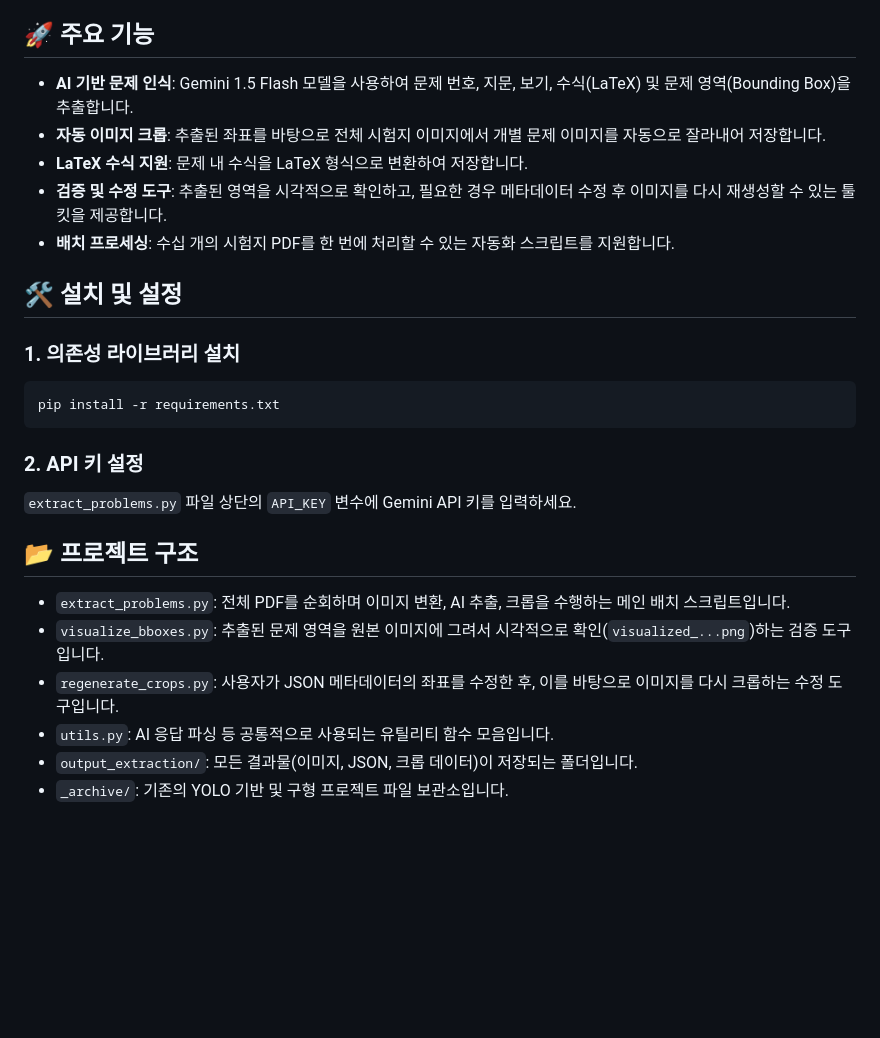
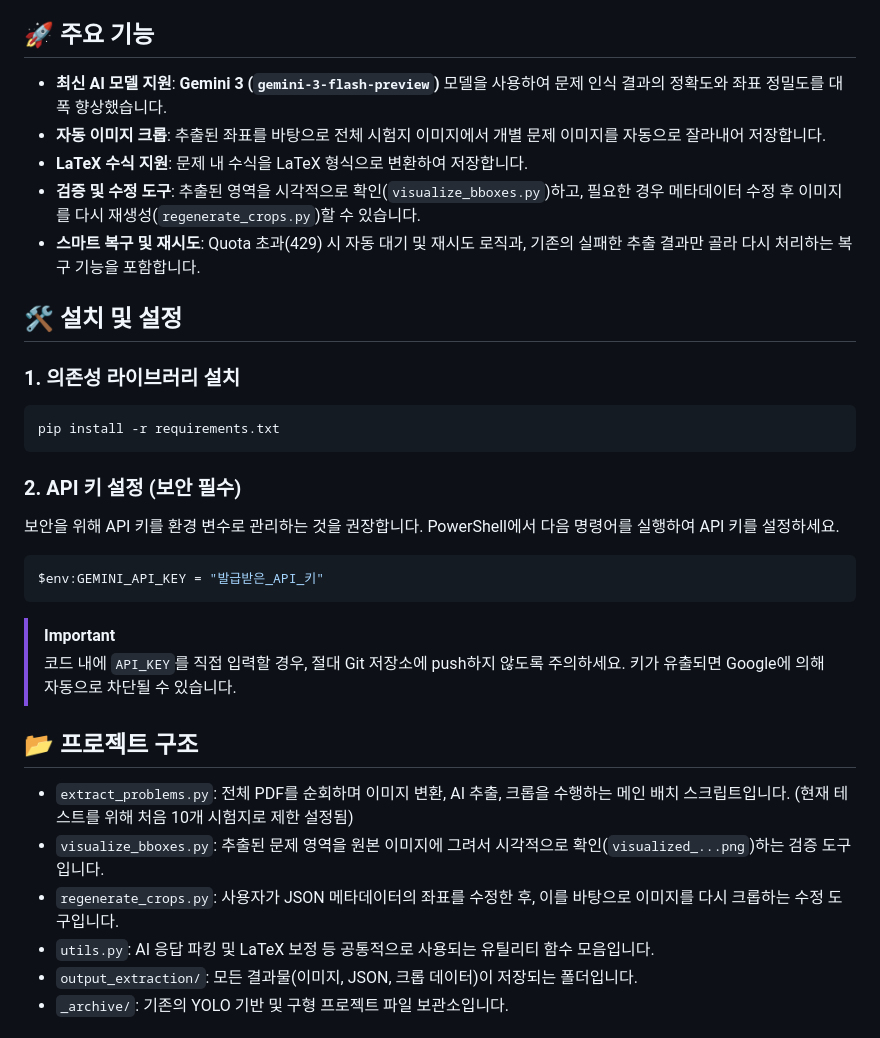
Before and after one commit to maze4995/exam-ai-backend, a Markdown page: README.md, the part around the change. GitHub-like rendering; blank space fills up the shorter version.

Commit message:
Doc: Update README with Gemini 3 info and security improvements

````diff
--- a/README.md
+++ b/README.md
@@ -3,11 +3,11 @@
 이 프로젝트는 멀티모달 AI(Gemini VLM)를 활용하여 필기된 과학 시험지(PDF/이미지)에서 문제를 자동으로 인식, 추출하고 개별 문제 단위로 크롭하여 데이터셋을 구축하는 도구입니다.
 
 ## 🚀 주요 기능
-*   **AI 기반 문제 인식**: Gemini 1.5 Flash 모델을 사용하여 문제 번호, 지문, 보기, 수식(LaTeX) 및 문제 영역(Bounding Box)을 추출합니다.
+*   **최신 AI 모델 지원**: **Gemini 3 (`gemini-3-flash-preview`)** 모델을 사용하여 문제 인식 결과의 정확도와 좌표 정밀도를 대폭 향상했습니다.
 *   **자동 이미지 크롭**: 추출된 좌표를 바탕으로 전체 시험지 이미지에서 개별 문제 이미지를 자동으로 잘라내어 저장합니다.
 *   **LaTeX 수식 지원**: 문제 내 수식을 LaTeX 형식으로 변환하여 저장합니다.
-*   **검증 및 수정 도구**: 추출된 영역을 시각적으로 확인하고, 필요한 경우 메타데이터 수정 후 이미지를 다시 재생성할 수 있는 툴킷을 제공합니다.
-*   **배치 프로세싱**: 수십 개의 시험지 PDF를 한 번에 처리할 수 있는 자동화 스크립트를 지원합니다.
+*   **검증 및 수정 도구**: 추출된 영역을 시각적으로 확인(`visualize_bboxes.py`)하고, 필요한 경우 메타데이터 수정 후 이미지를 다시 재생성(`regenerate_crops.py`)할 수 있습니다.
+*   **스마트 복구 및 재시도**: Quota 초과(429) 시 자동 대기 및 재시도 로직과, 기존의 실패한 추출 결과만 골라 다시 처리하는 복구 기능을 포함합니다.
 
 ## 🛠️ 설치 및 설정
 
@@ -16,14 +16,19 @@
 pip install -r requirements.txt
 ```
 
-### 2. API 키 설정
-`extract_problems.py` 파일 상단의 `API_KEY` 변수에 Gemini API 키를 입력하세요.
+### 2. API 키 설정 (보안 필수)
+보안을 위해 API 키를 환경 변수로 관리하는 것을 권장합니다. PowerShell에서 다음 명령어를 실행하여 API 키를 설정하세요.
+```powershell
+$env:GEMINI_API_KEY = "발급받은_API_키"
+```
+> [!IMPORTANT]
+> 코드 내에 `API_KEY`를 직접 입력할 경우, 절대 Git 저장소에 push하지 않도록 주의하세요. 키가 유출되면 Google에 의해 자동으로 차단될 수 있습니다.
 
 ## 📂 프로젝트 구조
-*   `extract_problems.py`: 전체 PDF를 순회하며 이미지 변환, AI 추출, 크롭을 수행하는 메인 배치 스크립트입니다.
+*   `extract_problems.py`: 전체 PDF를 순회하며 이미지 변환, AI 추출, 크롭을 수행하는 메인 배치 스크립트입니다. (현재 테스트를 위해 처음 10개 시험지로 제한 설정됨)
 *   `visualize_bboxes.py`: 추출된 문제 영역을 원본 이미지에 그려서 시각적으로 확인(`visualized_...png`)하는 검증 도구입니다.
 *   `regenerate_crops.py`: 사용자가 JSON 메타데이터의 좌표를 수정한 후, 이를 바탕으로 이미지를 다시 크롭하는 수정 도구입니다.
-*   `utils.py`: AI 응답 파싱 등 공통적으로 사용되는 유틸리티 함수 모음입니다.
+*   `utils.py`: AI 응답 파킹 및 LaTeX 보정 등 공통적으로 사용되는 유틸리티 함수 모음입니다.
 *   `output_extraction/`: 모든 결과물(이미지, JSON, 크롭 데이터)이 저장되는 폴더입니다.
 *   `_archive/`: 기존의 YOLO 기반 및 구형 프로젝트 파일 보관소입니다.
 
````
